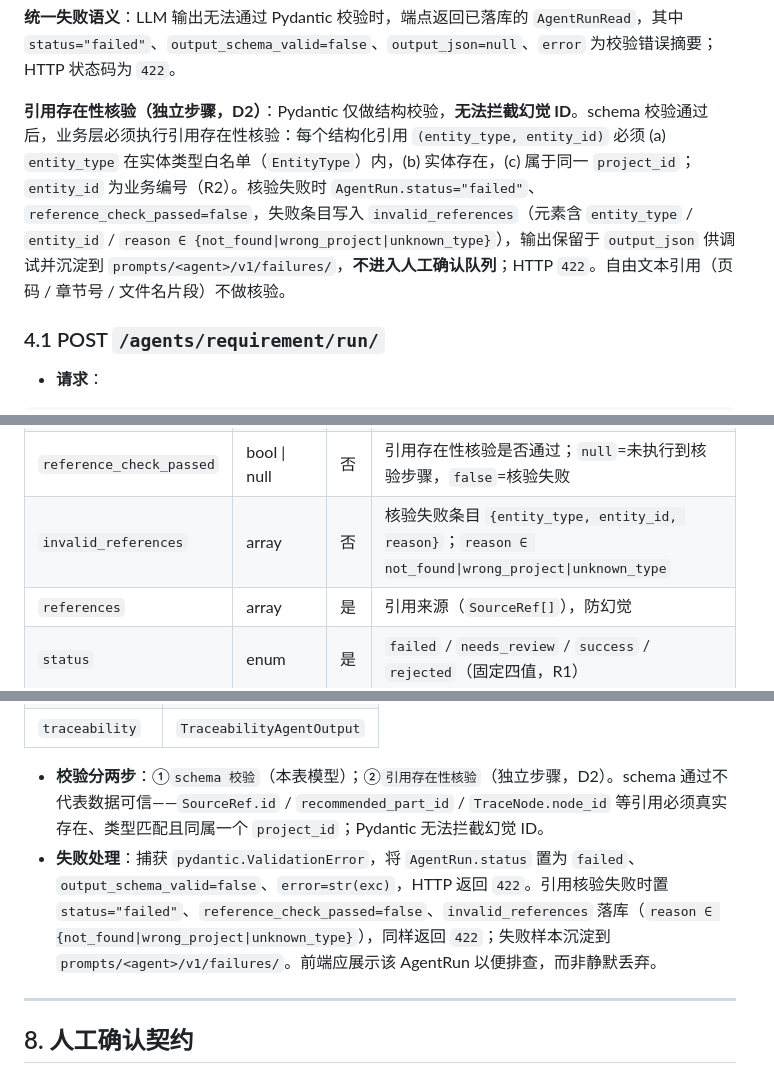
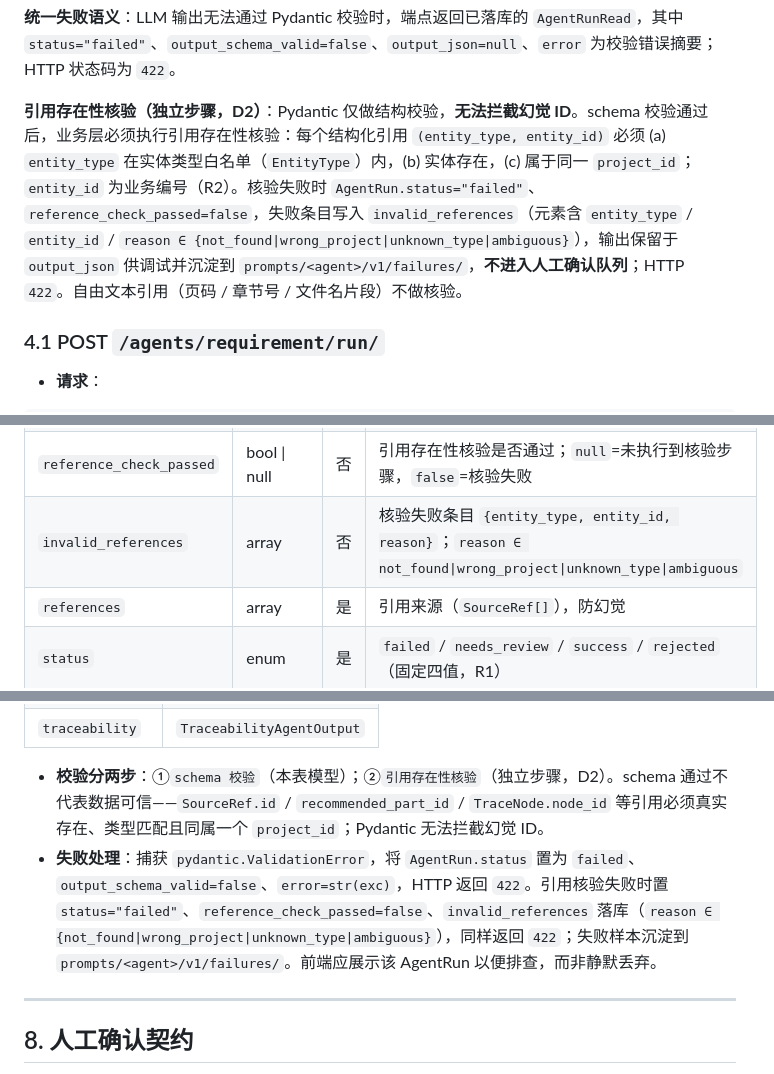
Before and after one commit to xptilopsis/threadlink, a Markdown page: docs/interface_contract.md, 3 parts joined by grey strips. GitHub-like rendering.

Commit message:
docs(d7-r2): sync FailureReason enum (add ambiguous) in contract/dictionary

```diff
--- a/docs/interface_contract.md
+++ b/docs/interface_contract.md
@@ -140,7 +140,7 @@
 
 **统一失败语义**：LLM 输出无法通过 Pydantic 校验时，端点返回已落库的 `AgentRunRead`，其中 `status="failed"`、`output_schema_valid=false`、`output_json=null`、`error` 为校验错误摘要；HTTP 状态码为 `422`。
 
-**引用存在性核验（独立步骤，D2）**：Pydantic 仅做结构校验，**无法拦截幻觉 ID**。schema 校验通过后，业务层必须执行引用存在性核验：每个结构化引用 `(entity_type, entity_id)` 必须 (a) `entity_type` 在实体类型白名单（`EntityType`）内，(b) 实体存在，(c) 属于同一 `project_id`；`entity_id` 为业务编号（R2）。核验失败时 `AgentRun.status="failed"`、`reference_check_passed=false`，失败条目写入 `invalid_references`（元素含 `entity_type` / `entity_id` / `reason ∈ {not_found|wrong_project|unknown_type}`），输出保留于 `output_json` 供调试并沉淀到 `prompts/<agent>/v1/failures/`，**不进入人工确认队列**；HTTP `422`。自由文本引用（页码 / 章节号 / 文件名片段）不做核验。
+**引用存在性核验（独立步骤，D2）**：Pydantic 仅做结构校验，**无法拦截幻觉 ID**。schema 校验通过后，业务层必须执行引用存在性核验：每个结构化引用 `(entity_type, entity_id)` 必须 (a) `entity_type` 在实体类型白名单（`EntityType`）内，(b) 实体存在，(c) 属于同一 `project_id`；`entity_id` 为业务编号（R2）。核验失败时 `AgentRun.status="failed"`、`reference_check_passed=false`，失败条目写入 `invalid_references`（元素含 `entity_type` / `entity_id` / `reason ∈ {not_found|wrong_project|unknown_type|ambiguous}`），输出保留于 `output_json` 供调试并沉淀到 `prompts/<agent>/v1/failures/`，**不进入人工确认队列**；HTTP `422`。自由文本引用（页码 / 章节号 / 文件名片段）不做核验。
 
 ### 4.1 POST `/agents/requirement/run/`
 
@@ -241,7 +241,7 @@
 | `output_json` | object \| null | 否 | LLM 输出；解析失败时为 null |
 | `output_schema_valid` | bool | 是 | 输出是否通过 Pydantic 校验 |
 | `reference_check_passed` | bool \| null | 否 | 引用存在性核验是否通过；`null`=未执行到核验步骤，`false`=核验失败 |
-| `invalid_references` | array | 否 | 核验失败条目 `{entity_type, entity_id, reason}`；`reason ∈ not_found\|wrong_project\|unknown_type` |
+| `invalid_references` | array | 否 | 核验失败条目 `{entity_type, entity_id, reason}`；`reason ∈ not_found\|wrong_project\|unknown_type\|ambiguous` |
 | `references` | array | 是 | 引用来源（`SourceRef[]`），防幻觉 |
 | `status` | enum | 是 | `failed` / `needs_review` / `success` / `rejected`（固定四值，R1） |
 | `error` | string \| null | 否 | 失败信息（含校验错误摘要） |
@@ -285,7 +285,7 @@
 | `traceability` | `TraceabilityAgentOutput` |
 
 - **校验分两步**：①`schema 校验`（本表模型）；②`引用存在性核验`（独立步骤，D2）。schema 通过不代表数据可信——`SourceRef.id` / `recommended_part_id` / `TraceNode.node_id` 等引用必须真实存在、类型匹配且同属一个 `project_id`；Pydantic 无法拦截幻觉 ID。
-- **失败处理**：捕获 `pydantic.ValidationError`，将 `AgentRun.status` 置为 `failed`、`output_schema_valid=false`、`error=str(exc)`，HTTP 返回 `422`。引用核验失败时置 `status="failed"`、`reference_check_passed=false`、`invalid_references` 落库（`reason ∈ {not_found|wrong_project|unknown_type}`），同样返回 `422`；失败样本沉淀到 `prompts/<agent>/v1/failures/`。前端应展示该 AgentRun 以便排查，而非静默丢弃。
+- **失败处理**：捕获 `pydantic.ValidationError`，将 `AgentRun.status` 置为 `failed`、`output_schema_valid=false`、`error=str(exc)`，HTTP 返回 `422`。引用核验失败时置 `status="failed"`、`reference_check_passed=false`、`invalid_references` 落库（`reason ∈ {not_found|wrong_project|unknown_type|ambiguous}`），同样返回 `422`；失败样本沉淀到 `prompts/<agent>/v1/failures/`。前端应展示该 AgentRun 以便排查，而非静默丢弃。
 
 ---
 
```
Also changed, not shown: docs/data_dictionary.md (+1 -1 lines).
